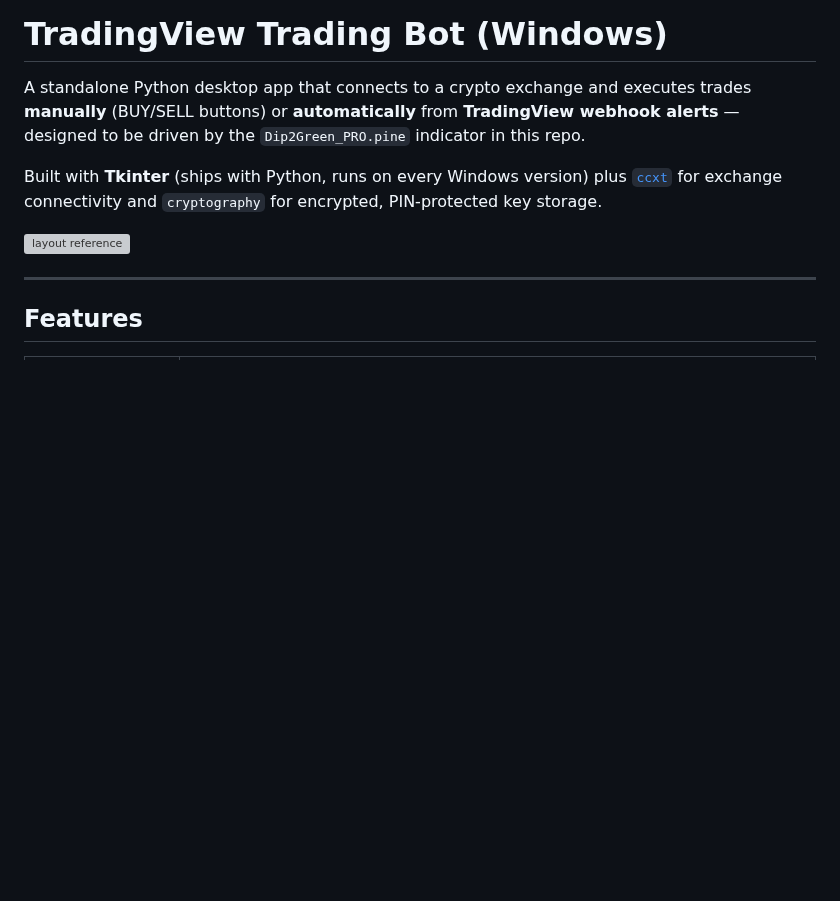
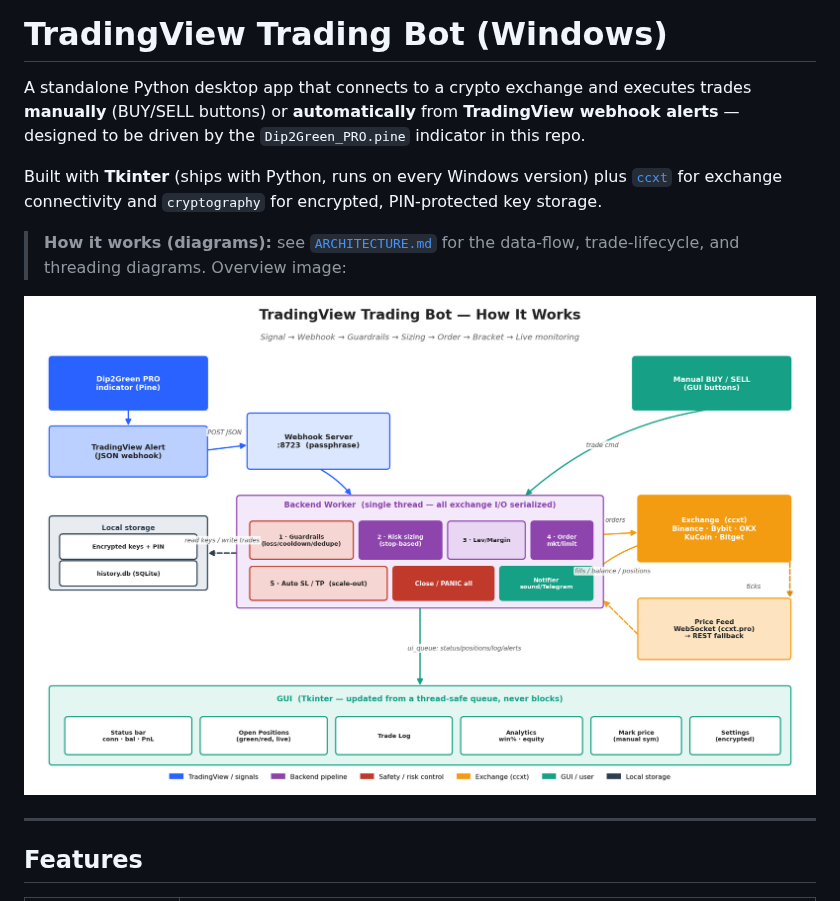
Before and after one commit to mcgary6567-lab/Codeea, a Markdown page: trading_bot/README.md, the part around the change. GitHub-like rendering; pictures changed too: trading_bot/architecture.png (added); blank space fills up the shorter version; grey boxes are pictures that could not be loaded.

```diff
--- a/trading_bot/README.md
+++ b/trading_bot/README.md
@@ -9,7 +9,10 @@ Built with **Tkinter** (ships with Python, runs on every Windows version) plus
 [`ccxt`](https://github.com/ccxt/ccxt) for exchange connectivity and
 `cryptography` for encrypted, PIN-protected key storage.
 
-![layout reference](../dip_indicator_docs)
+> **How it works (diagrams):** see [`ARCHITECTURE.md`](ARCHITECTURE.md) for the
+> data-flow, trade-lifecycle, and threading diagrams. Overview image:
+
+![architecture](architecture.png)
 
 ---
 
```
Also changed, not shown: trading_bot/ARCHITECTURE.md (added, +135 -0 lines), 1 other file.
